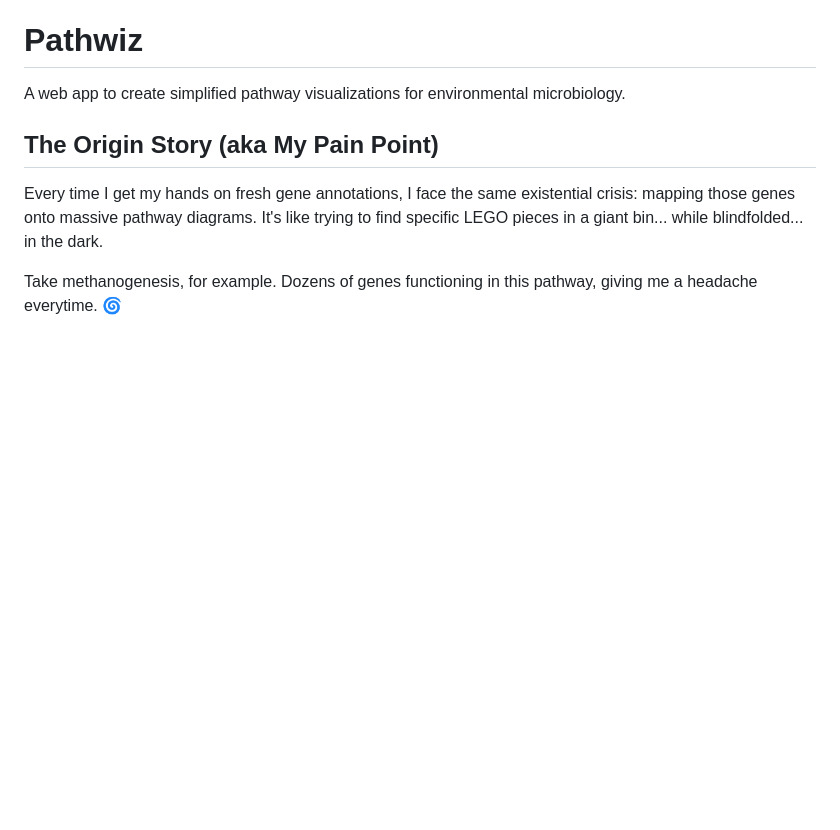
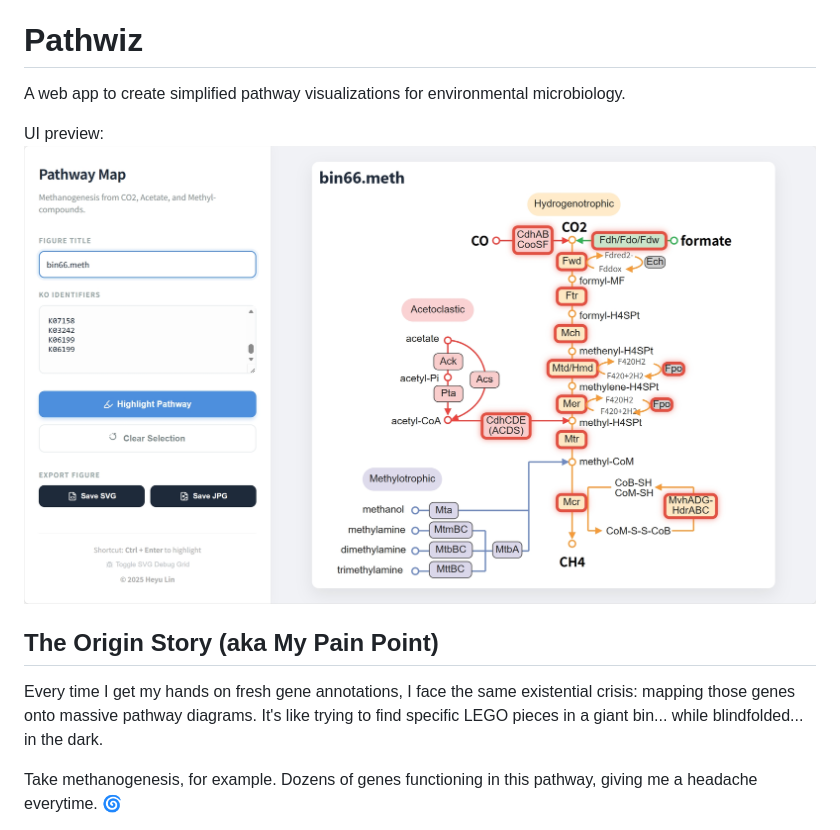
Before and after one commit to SilentGene/pathwiz, a Markdown page: README.md, the part around the change. Rendered like a GitHub page; pictures changed too: preview.jpg (added); blank space fills up the shorter version.

Commit message:
add UI preview

```diff
--- a/README.md
+++ b/README.md
@@ -1,6 +1,9 @@
 # Pathwiz
 
 A web app to create simplified pathway visualizations for environmental microbiology.
+
+UI preview:
+![Pathwiz Screenshot](preview.jpg)
 
 ## The Origin Story (aka My Pain Point)
 
```
